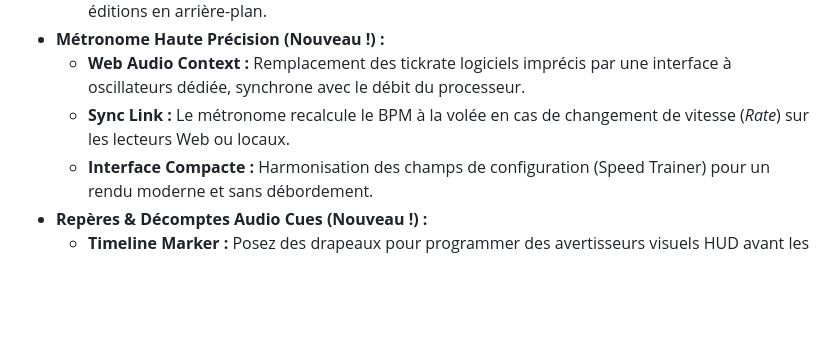
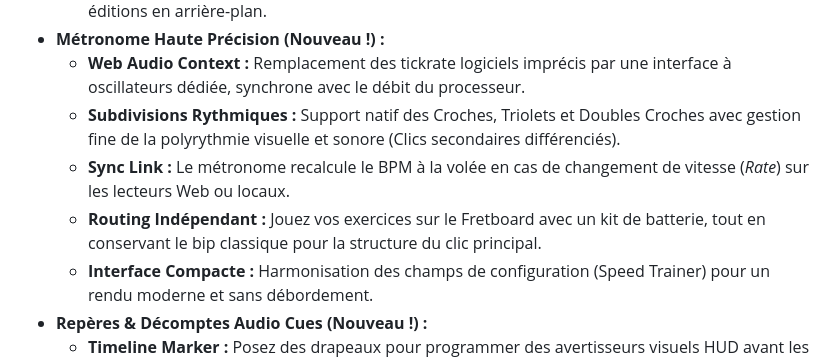
Before and after one commit to zzdez/MidiKbdControlStudio, a Markdown page: README.md, the part around the change. Drawn GitHub-style; blank space fills up the shorter version.

```diff
--- a/README.md
+++ b/README.md
@@ -56,7 +56,9 @@ Elle permet de contrôler des médias (YouTube, MP3, Vidéos Locales) et d'autre
     - **Persistance des Options de Lecture :** Vos préférences de lecture (Autoplay, Autoreplay) sont strictement enregistrées par média et garanties sans désynchronisation d'interface lors de vos éditions en arrière-plan.
 *   **Métronome Haute Précision (Nouveau !) :**
     - **Web Audio Context :** Remplacement des tickrate logiciels imprécis par une interface à oscillateurs dédiée, synchrone avec le débit du processeur.
+    - **Subdivisions Rythmiques :** Support natif des Croches, Triolets et Doubles Croches avec gestion fine de la polyrythmie visuelle et sonore (Clics secondaires différenciés).
     - **Sync Link :** Le métronome recalcule le BPM à la volée en cas de changement de vitesse (*Rate*) sur les lecteurs Web ou locaux.
+    - **Routing Indépendant :** Jouez vos exercices sur le Fretboard avec un kit de batterie, tout en conservant le bip classique pour la structure du clic principal.
     - **Interface Compacte :** Harmonisation des champs de configuration (Speed Trainer) pour un rendu moderne et sans débordement.
 *   **Repères & Décomptes Audio Cues (Nouveau !) :**
     - **Timeline Marker :** Posez des drapeaux pour programmer des avertisseurs visuels HUD avant les couplets.
```
Also changed, not shown: AGENTS.md (+9 -0 lines).
